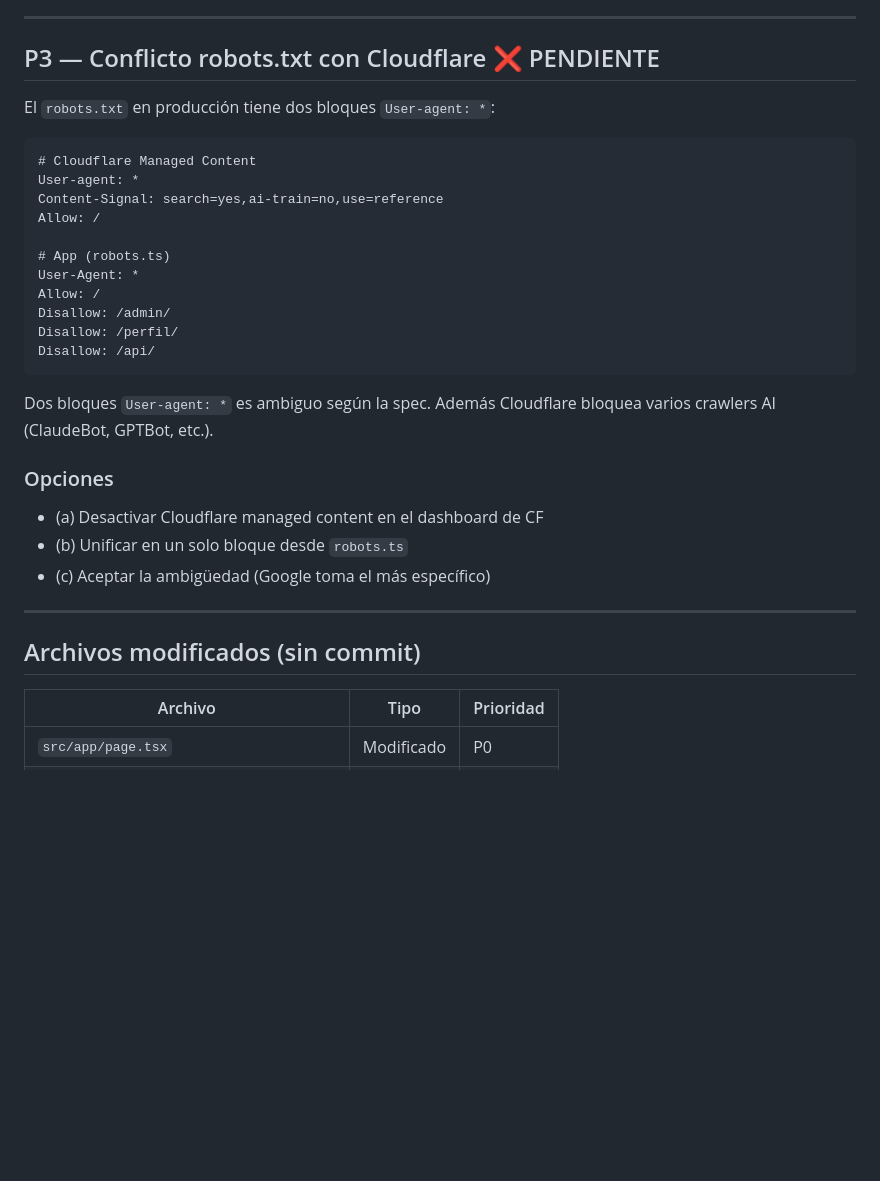
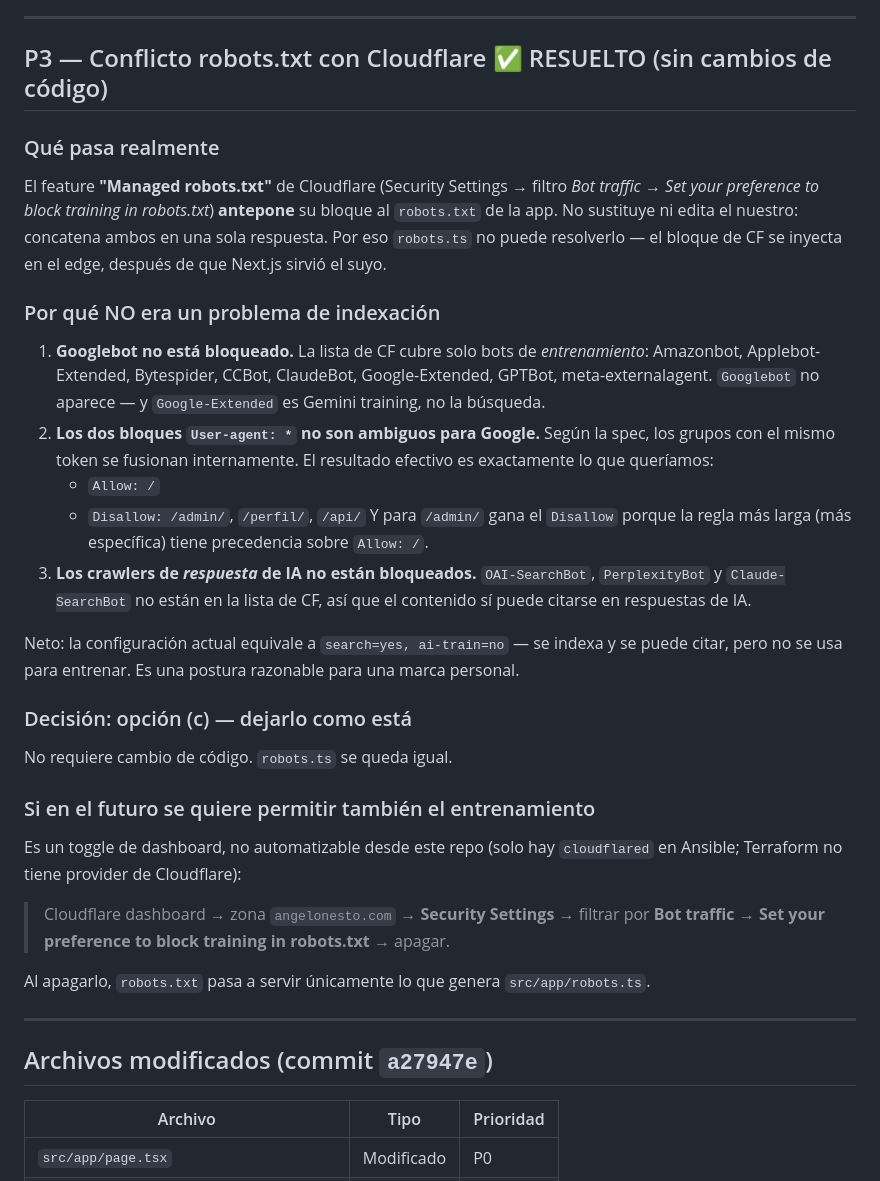
Before and after one commit to SinckCode/portafolioN, a Markdown page: PROGRESO_SEO.md, the part around one of its changes. Rendered like a GitHub page; blank space fills up the shorter version.

Commit message:
docs: resolver P3 (robots.txt/Cloudflare) y cerrar el plan de SEO
El bloque de Cloudflare se antepone al robots.txt de la app en el edge,
asi que robots.ts no puede modificarlo. Pero no era un problema de
indexacion:

- Googlebot no esta en la lista de CF (solo bots de entrenamiento;
  Google-Extended es Gemini training, no la busqueda)
- Google fusiona los grupos con el mismo token User-agent, asi que los
  dos bloques "User-agent: *" no son ambiguos; el resultado efectivo es
  Allow: / con Disallow en /admin/, /perfil/ y /api/
- OAI-SearchBot, PerplexityBot y Claude-SearchBot no estan bloqueados,
  asi que el contenido sigue citable en respuestas de IA

Se opta por la opcion (c): dejarlo como esta. Queda documentado el paso
de dashboard por si se quiere permitir tambien el entrenamiento.

Co-Authored-By: Claude Opus 5 <noreply@anthropic.com>

````diff
--- a/PROGRESO_SEO.md
+++ b/PROGRESO_SEO.md
@@ -70,34 +70,38 @@ También se verificó P0 y P1 en el mismo build:
 
 ---
 
-## P3 — Conflicto robots.txt con Cloudflare ❌ PENDIENTE
+## P3 — Conflicto robots.txt con Cloudflare ✅ RESUELTO (sin cambios de código)
 
-El `robots.txt` en producción tiene dos bloques `User-agent: *`:
+### Qué pasa realmente
 
-```
-# Cloudflare Managed Content
-User-agent: *
-Content-Signal: search=yes,ai-train=no,use=reference
-Allow: /
+El feature **"Managed robots.txt"** de Cloudflare (Security Settings → filtro *Bot traffic* → *Set your preference to block training in robots.txt*) **antepone** su bloque al `robots.txt` de la app. No sustituye ni edita el nuestro: concatena ambos en una sola respuesta. Por eso `robots.ts` no puede resolverlo — el bloque de CF se inyecta en el edge, después de que Next.js sirvió el suyo.
 
-# App (robots.ts)
-User-Agent: *
-Allow: /
-Disallow: /admin/
-Disallow: /perfil/
-Disallow: /api/
-```
+### Por qué NO era un problema de indexación
 
-Dos bloques `User-agent: *` es ambiguo según la spec. Además Cloudflare bloquea varios crawlers AI (ClaudeBot, GPTBot, etc.).
+1. **Googlebot no está bloqueado.** La lista de CF cubre solo bots de *entrenamiento*: Amazonbot, Applebot-Extended, Bytespider, CCBot, ClaudeBot, Google-Extended, GPTBot, meta-externalagent. `Googlebot` no aparece — y `Google-Extended` es Gemini training, no la búsqueda.
+2. **Los dos bloques `User-agent: *` no son ambiguos para Google.** Según la spec, los grupos con el mismo token se fusionan internamente. El resultado efectivo es exactamente lo que queríamos:
+   - `Allow: /`
+   - `Disallow: /admin/`, `/perfil/`, `/api/`
+   Y para `/admin/` gana el `Disallow` porque la regla más larga (más específica) tiene precedencia sobre `Allow: /`.
+3. **Los crawlers de *respuesta* de IA no están bloqueados.** `OAI-SearchBot`, `PerplexityBot` y `Claude-SearchBot` no están en la lista de CF, así que el contenido sí puede citarse en respuestas de IA.
 
-### Opciones
-- (a) Desactivar Cloudflare managed content en el dashboard de CF
-- (b) Unificar en un solo bloque desde `robots.ts`
-- (c) Aceptar la ambigüedad (Google toma el más específico)
+Neto: la configuración actual equivale a `search=yes, ai-train=no` — se indexa y se puede citar, pero no se usa para entrenar. Es una postura razonable para una marca personal.
+
+### Decisión: opción (c) — dejarlo como está
+
+No requiere cambio de código. `robots.ts` se queda igual.
+
+### Si en el futuro se quiere permitir también el entrenamiento
+
+Es un toggle de dashboard, no automatizable desde este repo (solo hay `cloudflared` en Ansible; Terraform no tiene provider de Cloudflare):
+
+> Cloudflare dashboard → zona `angelonesto.com` → **Security Settings** → filtrar por **Bot traffic** → **Set your preference to block training in robots.txt** → apagar.
+
+Al apagarlo, `robots.txt` pasa a servir únicamente lo que genera `src/app/robots.ts`.
 
 ---
 
-## Archivos modificados (sin commit)
+## Archivos modificados (commit `a27947e`)
 
 | Archivo | Tipo | Prioridad |
 |---|---|---|
````
Also changed, not shown: other parts of PROGRESO_SEO.md (+19 -0 lines).
